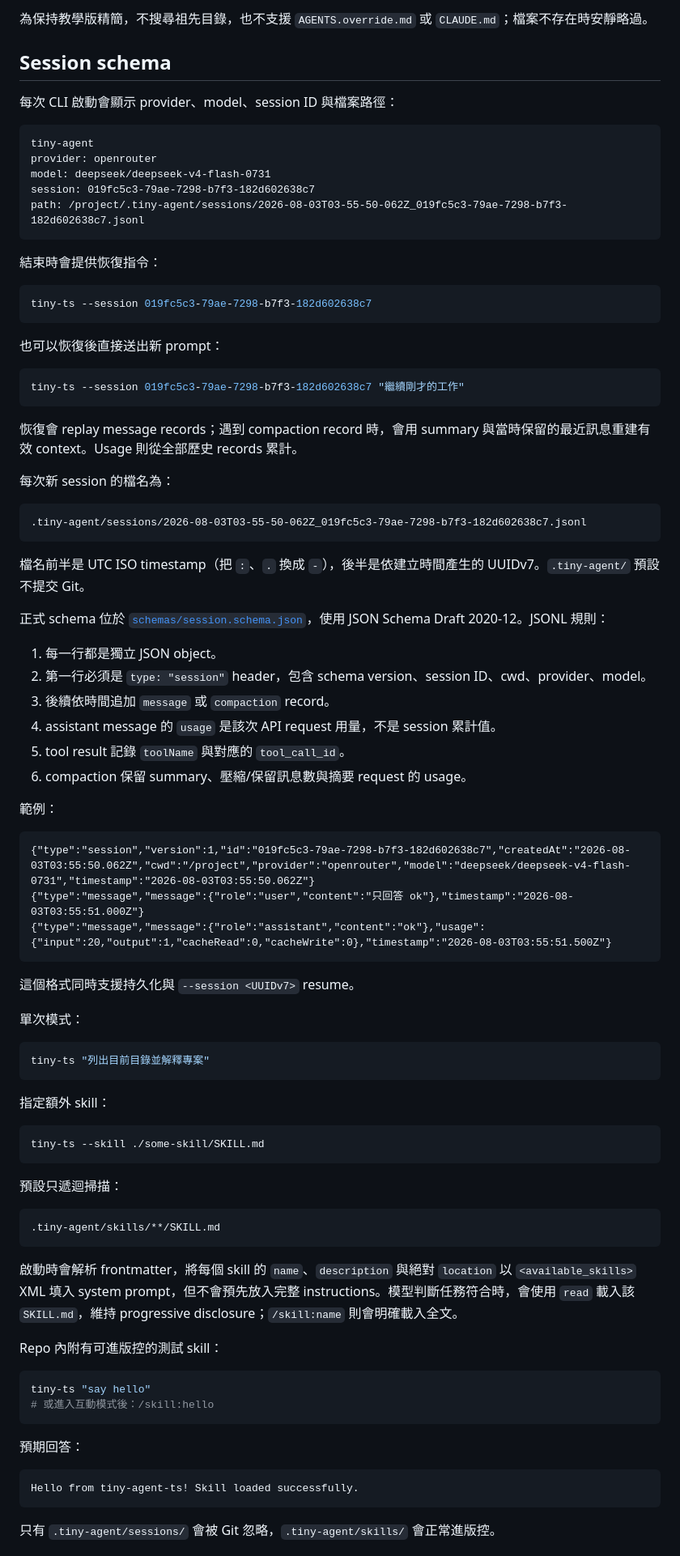
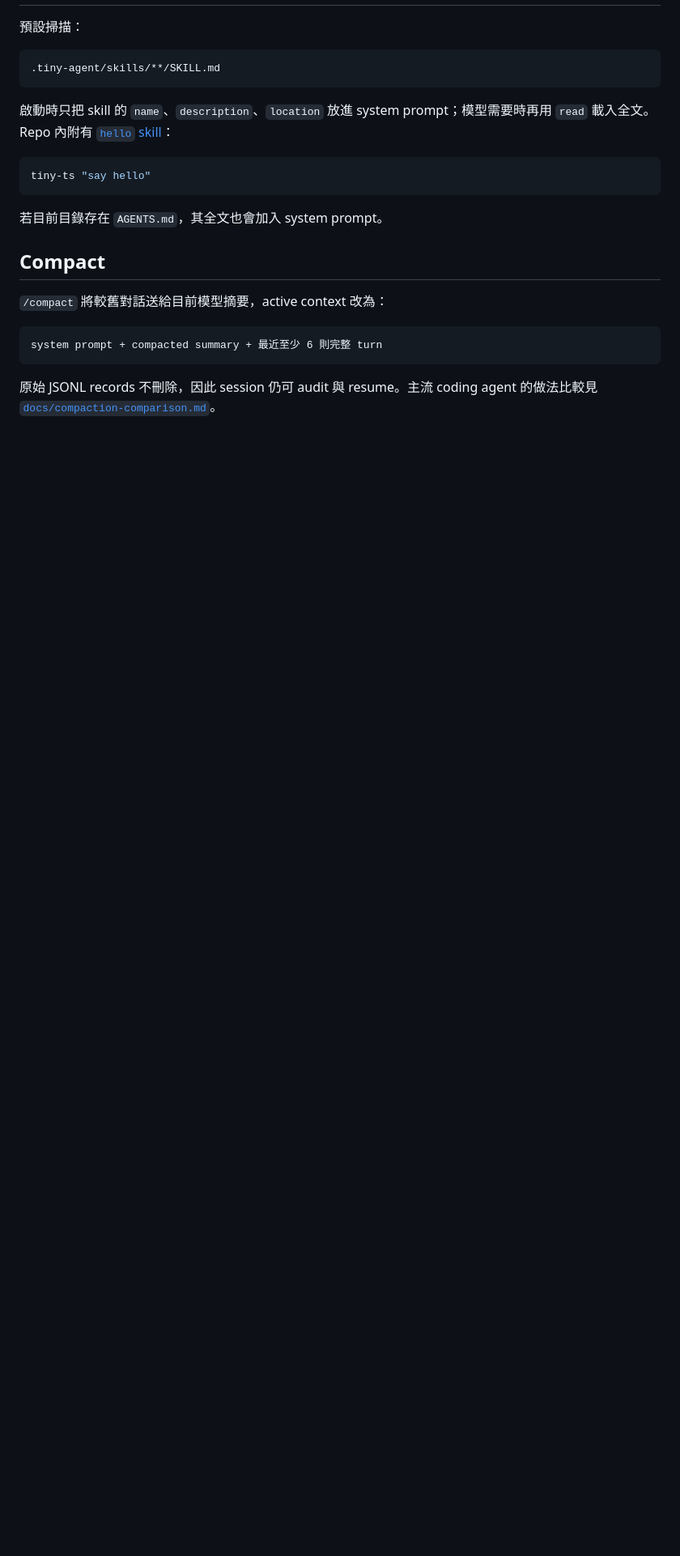
Before and after one commit to geminixiang/tiny-agent, a Markdown page: README.md, the part around one of its changes. Shown at 81% size. Rendered like a GitHub page; blank space fills up the shorter version.

````diff
--- a/README.md
+++ b/README.md
@@ -144,90 +112,24 @@ Project-specific instructions and guidelines:
-為保持教學版精簡，不搜尋祖先目錄，也不支援 `AGENTS.override.md` 或 `CLAUDE.md`；檔案不存在時安靜略過。
-
-## Session schema
-
-每次 CLI 啟動會顯示 provider、model、session ID 與檔案路徑：
-
-```text
-tiny-agent
-provider: openrouter
-model: deepseek/deepseek-v4-flash-0731
-session: 019fc5c3-79ae-7298-b7f3-182d602638c7
-path: /project/.tiny-agent/sessions/2026-08-03T03-55-50-062Z_019fc5c3-79ae-7298-b7f3-182d602638c7.jsonl
-```
-
-結束時會提供恢復指令：
-
-```bash
-tiny-ts --session 019fc5c3-79ae-7298-b7f3-182d602638c7
-```
-
-也可以恢復後直接送出新 prompt：
-
-```bash
-tiny-ts --session 019fc5c3-79ae-7298-b7f3-182d602638c7 "繼續剛才的工作"
-```
-
-恢復會 replay message records；遇到 compaction record 時，會用 summary 與當時保留的最近訊息重建有效 context。Usage 則從全部歷史 records 累計。
-
-每次新 session 的檔名為：
-
-```text
-.tiny-agent/sessions/2026-08-03T03-55-50-062Z_019fc5c3-79ae-7298-b7f3-182d602638c7.jsonl
-```
-
-檔名前半是 UTC ISO timestamp（把 `:`、`.` 換成 `-`），後半是依建立時間產生的 UUIDv7。`.tiny-agent/` 預設不提交 Git。
-
-正式 schema 位於 [`schemas/session.schema.json`](schemas/session.schema.json)，使用 JSON Schema Draft 2020-12。JSONL 規則：
-
-1. 每一行都是獨立 JSON object。
-2. 第一行必須是 `type: "session"` header，包含 schema version、session ID、cwd、provider、model。
-3. 後續依時間追加 `message` 或 `compaction` record。
-4. assistant message 的 `usage` 是該次 API request 用量，不是 session 累計值。
-5. tool result 記錄 `toolName` 與對應的 `tool_call_id`。
-6. compaction 保留 summary、壓縮/保留訊息數與摘要 request 的 usage。
-
-範例：
-
-```jsonl
-{"type":"session","version":1,"id":"019fc5c3-79ae-7298-b7f3-182d602638c7","createdAt":"2026-08-03T03:55:50.062Z","cwd":"/project","provider":"openrouter","model":"deepseek/deepseek-v4-flash-0731","timestamp":"2026-08-03T03:55:50.062Z"}
-{"type":"message","message":{"role":"user","content":"只回答 ok"},"timestamp":"2026-08-03T03:55:51.000Z"}
-{"type":"message","message":{"role":"assistant","content":"ok"},"usage":{"input":20,"output":1,"cacheRead":0,"cacheWrite":0},"timestamp":"2026-08-03T03:55:51.500Z"}
-```
-
-這個格式同時支援持久化與 `--session <UUIDv7>` resume。
-
-單次模式：
-
-```bash
-tiny-ts "列出目前目錄並解釋專案"
-```
-
-指定額外 skill：
-
-```bash
-tiny-ts --skill ./some-skill/SKILL.md
-```
-
-預設只遞迴掃描：
+預設掃描：
 
 ```text
 .tiny-agent/skills/**/SKILL.md
 ```
 
-啟動時會解析 frontmatter，將每個 skill 的 `name`、`description` 與絕對 `location` 以 `<available_skills>` XML 填入 system prompt，但不會預先放入完整 instructions。模型判斷任務符合時，會使用 `read` 載入該 `SKILL.md`，維持 progressive disclosure；`/skill:name` 則會明確載入全文。
-
-Repo 內附有可進版控的測試 skill：
+啟動時只把 skill 的 `name`、`description`、`location` 放進 system prompt；模型需要時再用 `read` 載入全文。Repo 內附有 [`hello` skill](.tiny-agent/skills/hello/SKILL.md)：
 
 ```bash
 tiny-ts "say hello"
-# 或進入互動模式後：/skill:hello
 ```
 
-預期回答：
+若目前目錄存在 `AGENTS.md`，其全文也會加入 system prompt。
+
+## Compact
+
+`/compact` 將較舊對話送給目前模型摘要，active context 改為：
 
 ```text
-Hello from tiny-agent-ts! Skill loaded successfully.
+system prompt + compacted summary + 最近至少 6 則完整 turn
 ```
 
-只有 `.tiny-agent/sessions/` 會被 Git 忽略，`.tiny-agent/skills/` 會正常進版控。
+原始 JSONL records 不刪除，因此 session 仍可 audit 與 resume。主流 coding agent 的做法比較見 [`docs/compaction-comparison.md`](docs/compaction-comparison.md)。
 
````
Also changed, not shown: other parts of README.md (+68 -113 lines).
